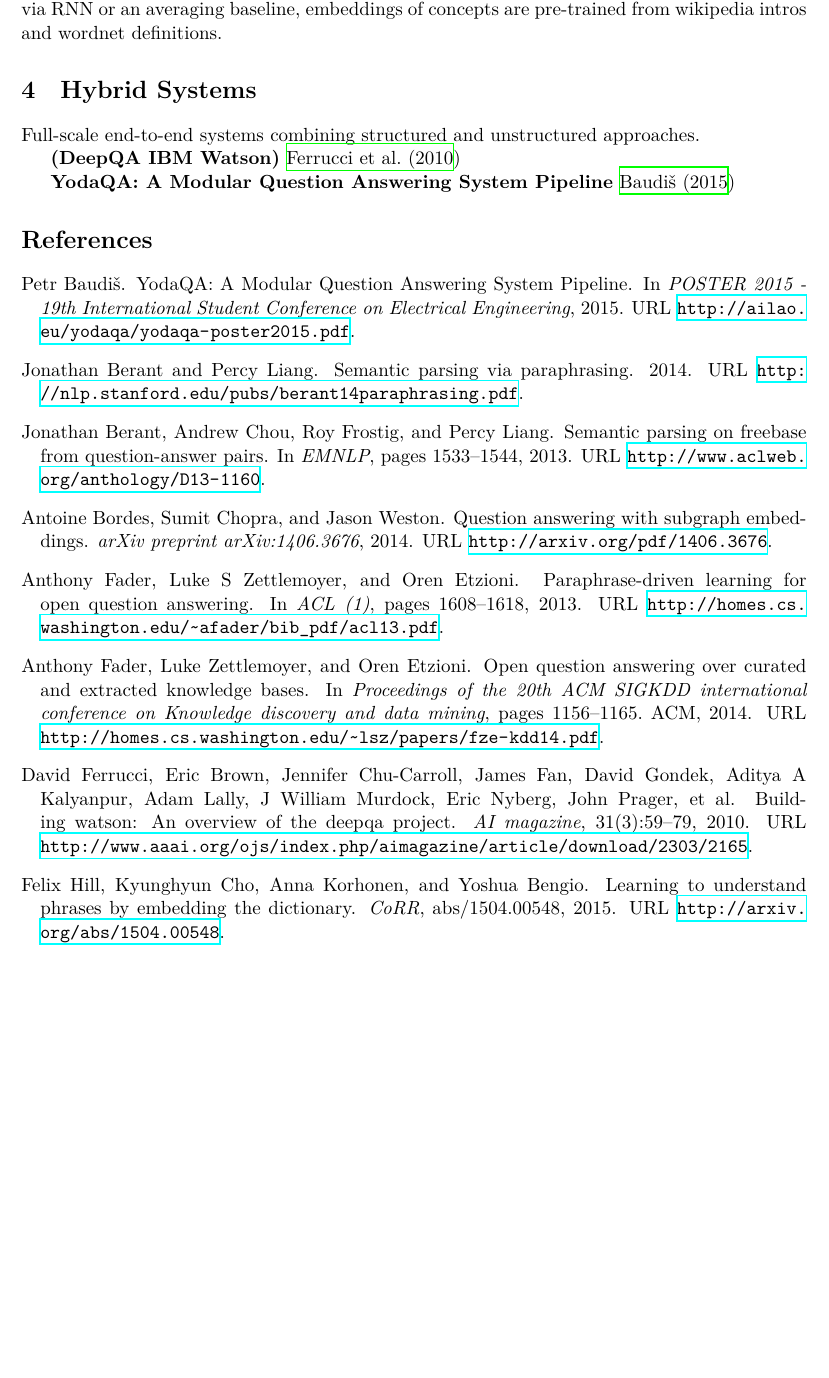
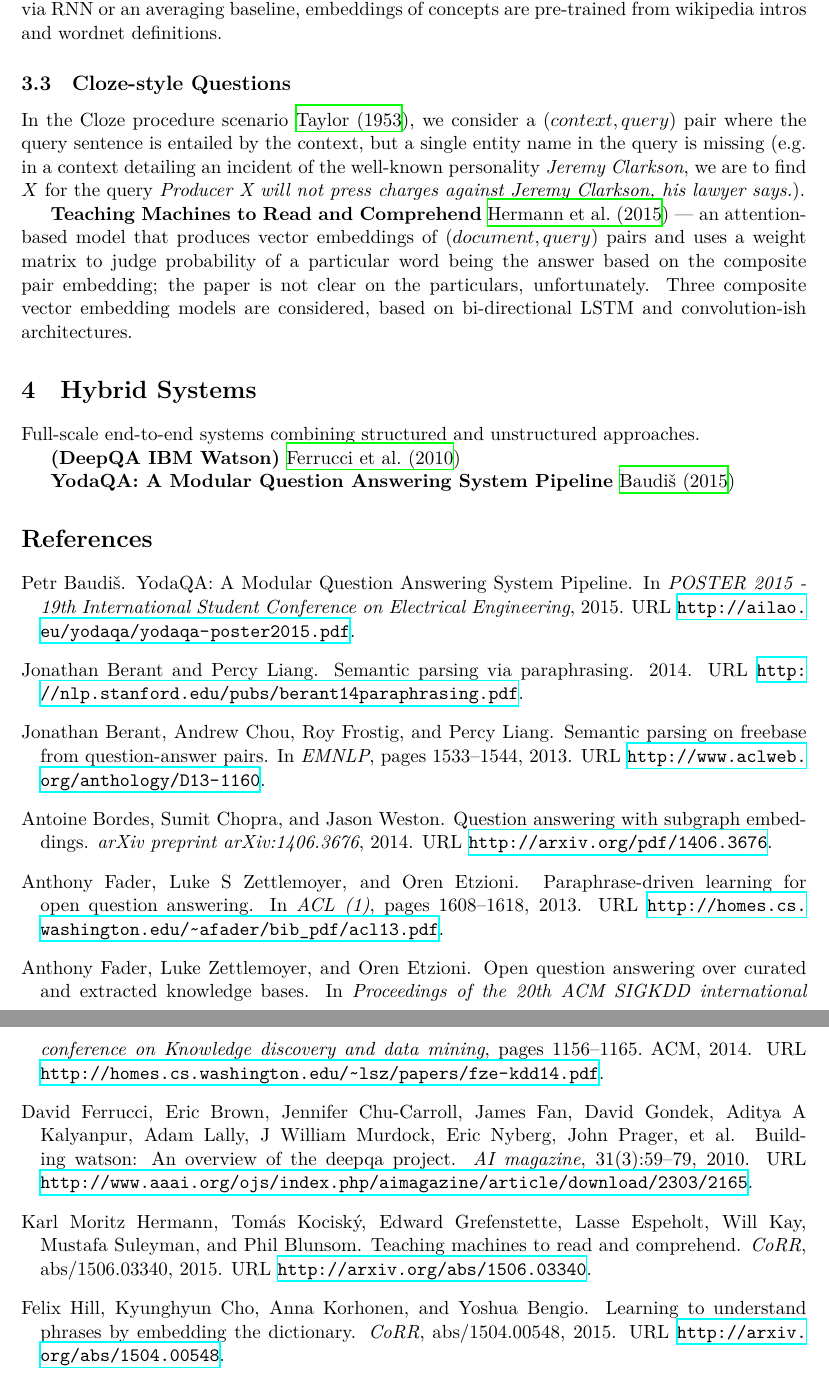
Before and after one commit to brmson/qasurvey-paper, a LaTeX paper (qasurvey.tex): part of page 4 of 5 before the commit and two parts of pages 4 and 5 of 6 after it, the two joined at a grey line, cut so that both start at the same text, the shorter picture padded with empty space. Compiled offline with XeLaTeX.

Commit message:
Cloze-style Questions, +ReadAndComprehend

```diff
--- a/qasurvey.tex
+++ b/qasurvey.tex
@@ -202,6 +202,23 @@
 	with composing via RNN or an averaging baseline, embeddings of
 	concepts are pre-trained from wikipedia intros and wordnet definitions.
 
+\subsection{Cloze-style Questions}
+
+In the Cloze procedure scenario \cite{Cloze},
+we consider a $(context, query)$ pair where the query
+sentence is entailed by the context, but a single entity name in the query
+is missing (e.g.\ in a context detailing an incident of the well-known personality
+\textit{Jeremy Clarkson}, we are to find $X$ for the query
+\textit{Producer X will not press charges against Jeremy Clarkson, his lawyer says.}).
+
+\textbf{Teaching Machines to Read and Comprehend} \cite{ReadAndComprehend}
+	--- an attention-based model that produces vector embeddings of $(document, query)$
+	pairs and uses a weight matrix to judge probability of a particular
+	word being the answer based on the composite pair embedding;
+	the paper is not clear on the particulars, unfortunately.
+	Three composite vector embedding models are considered,
+	based on bi-directional LSTM and convolution-ish architectures.
+
 \section{Hybrid Systems}
 
 Full-scale end-to-end systems combining structured and unstructured approaches.
```
Also changed, not shown: qa.bib (+26 -0 lines).
